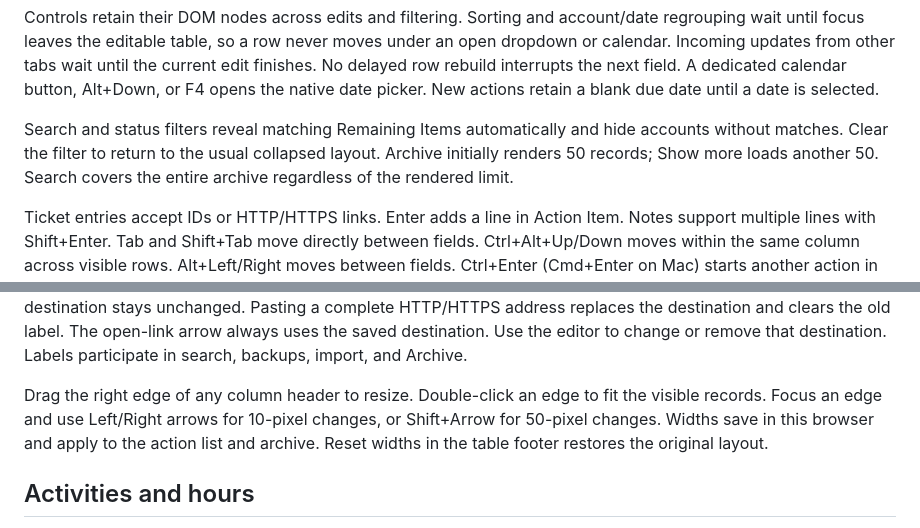
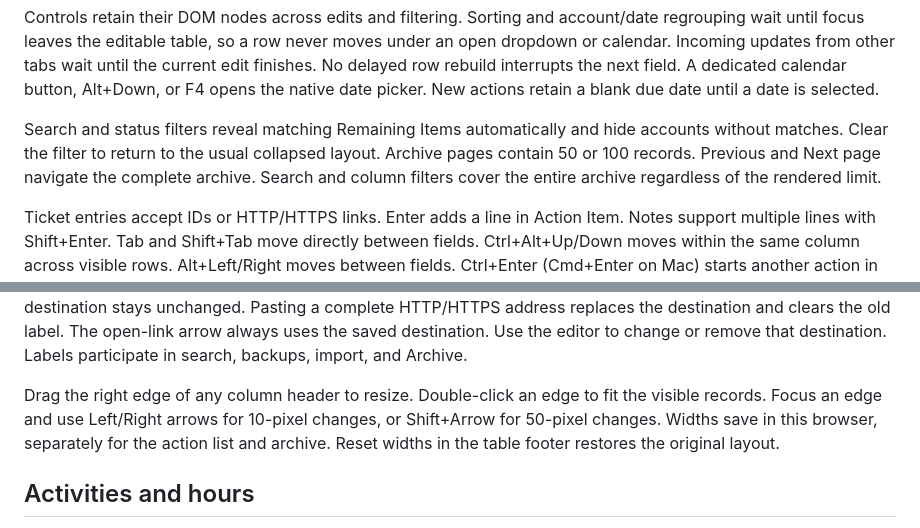
Before and after one commit to michaelsheerin/action-items, a Markdown page: README.md, 2 parts joined by grey strips. Drawn GitHub-style.

```diff
--- a/README.md
+++ b/README.md
@@ -24,7 +24,7 @@ Category completion includes active and archived categories for the selected acc
 
 Controls retain their DOM nodes across edits and filtering. Sorting and account/date regrouping wait until focus leaves the editable table, so a row never moves under an open dropdown or calendar. Incoming updates from other tabs wait until the current edit finishes. No delayed row rebuild interrupts the next field. A dedicated calendar button, Alt+Down, or F4 opens the native date picker. New actions retain a blank due date until a date is selected.
 
-Search and status filters reveal matching Remaining Items automatically and hide accounts without matches. Clear the filter to return to the usual collapsed layout. Archive initially renders 50 records; Show more loads another 50. Search covers the entire archive regardless of the rendered limit.
+Search and status filters reveal matching Remaining Items automatically and hide accounts without matches. Clear the filter to return to the usual collapsed layout. Archive pages contain 50 or 100 records. Previous and Next page navigate the complete archive. Search and column filters cover the entire archive regardless of the rendered limit.
 
 Ticket entries accept IDs or HTTP/HTTPS links. Enter adds a line in Action Item. Notes support multiple lines with Shift+Enter. Tab and Shift+Tab move directly between fields. Ctrl+Alt+Up/Down moves within the same column across visible rows. Alt+Left/Right moves between fields. Ctrl+Enter (Cmd+Enter on Mac) starts another action in the current section. Alt+N starts a new action. Ctrl+K (Cmd+K on Mac) or / outside a field opens search. Enter in search focuses the first visible action. Escape clears search or leaves an editable field. The Shortcuts button, or ? outside a field, shows the keyboard reference. Dropdown arrows keep native browser behavior.
 
@@ -32,7 +32,7 @@ Select a cell and click B in the toolbar, or press Ctrl+B (Cmd+B on Mac), to tog
 
 Edit a ticket hyperlink with the link button in the toolbar, the pencil shown on hover in the ticket cell, or Ctrl+K (Cmd+K on Mac) while editing that cell. The editor separates Address or ticket ID from optional Display text. Leave the display text blank to show the original address. After setting a label, edit its text directly in the cell; the destination stays unchanged. Pasting a complete HTTP/HTTPS address replaces the destination and clears the old label. The open-link arrow always uses the saved destination. Use the editor to change or remove that destination. Labels participate in search, backups, import, and Archive.
 
-Drag the right edge of any column header to resize. Double-click an edge to fit the visible records. Focus an edge and use Left/Right arrows for 10-pixel changes, or Shift+Arrow for 50-pixel changes. Widths save in this browser and apply to the action list and archive. Reset widths in the table footer restores the original layout.
+Drag the right edge of any column header to resize. Double-click an edge to fit the visible records. Focus an edge and use Left/Right arrows for 10-pixel changes, or Shift+Arrow for 50-pixel changes. Widths save in this browser, separately for the action list and archive. Reset widths in the table footer restores the original layout.
 
 ## Activities and hours
 
```
Also changed, not shown: other parts of README.md (+11 -3 lines).
